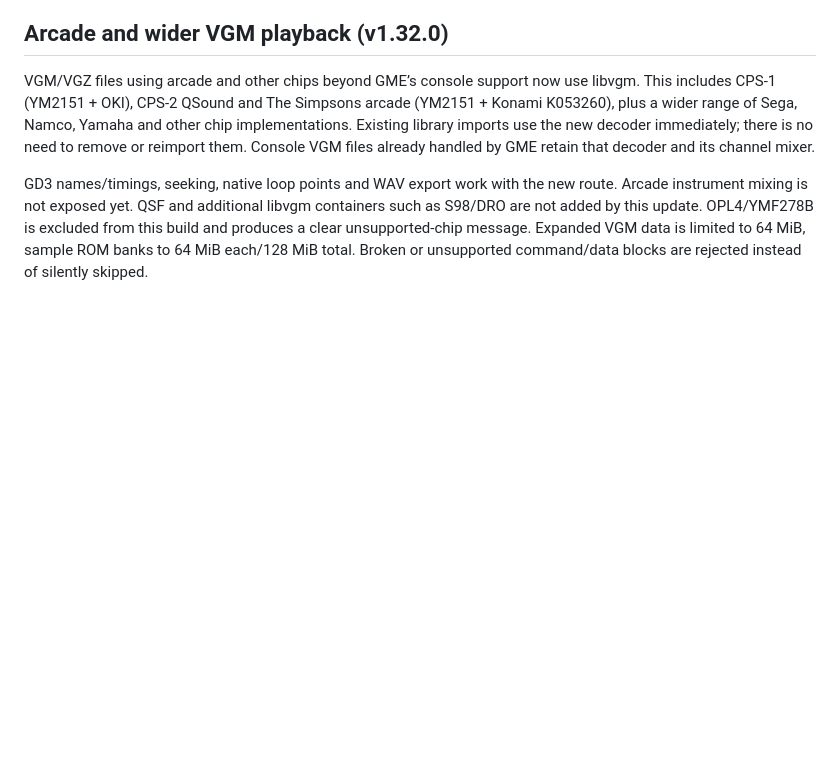
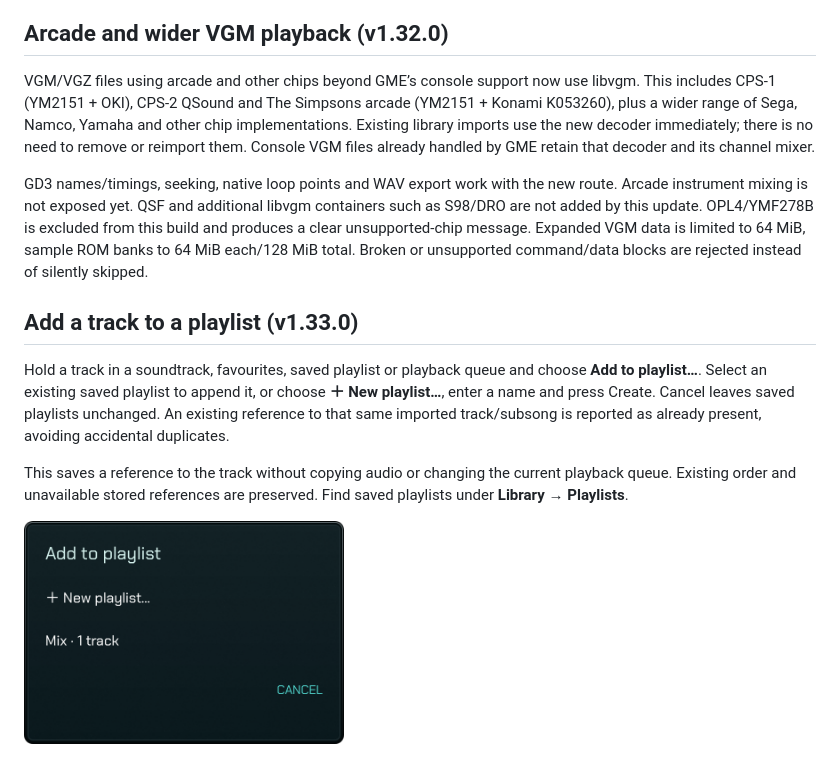
Before and after one commit to BaconBaps/androidsnesaudio, a Markdown page: docs/APP_GUIDE.md, the part around the change. Rendered like a GitHub page; pictures changed too: docs/screenshots/add-to-playlist.png (added); blank space fills up the shorter version.

Commit message:
Add track long-press action for existing and new playlists

```diff
--- a/docs/APP_GUIDE.md
+++ b/docs/APP_GUIDE.md
@@ -688,3 +688,17 @@ containers such as S98/DRO are not added by this update. OPL4/YMF278B is exclude
 from this build and produces a clear unsupported-chip message. Expanded VGM data
 is limited to 64 MiB, sample ROM banks to 64 MiB each/128 MiB total. Broken or
 unsupported command/data blocks are rejected instead of silently skipped.
+
+## Add a track to a playlist (v1.33.0)
+
+Hold a track in a soundtrack, favourites, saved playlist or playback queue and
+choose **Add to playlist…**. Select an existing saved playlist to append it, or
+choose **＋ New playlist…**, enter a name and press Create. Cancel leaves saved
+playlists unchanged. An existing reference to that same imported track/subsong
+is reported as already present, avoiding accidental duplicates.
+
+This saves a reference to the track without copying audio or changing the
+current playback queue. Existing order and unavailable stored references are
+preserved. Find saved playlists under **Library → Playlists**.
+
+<img src="screenshots/add-to-playlist.png" width="320" alt="Add to playlist picker with existing playlists and New playlist option" />
```
Also changed, not shown: docs/VALIDATION.md (+11 -0 lines), docs/screenshots/header-pinball-sequence.png, docs/screenshots/track-actions.png, 7 other files.
